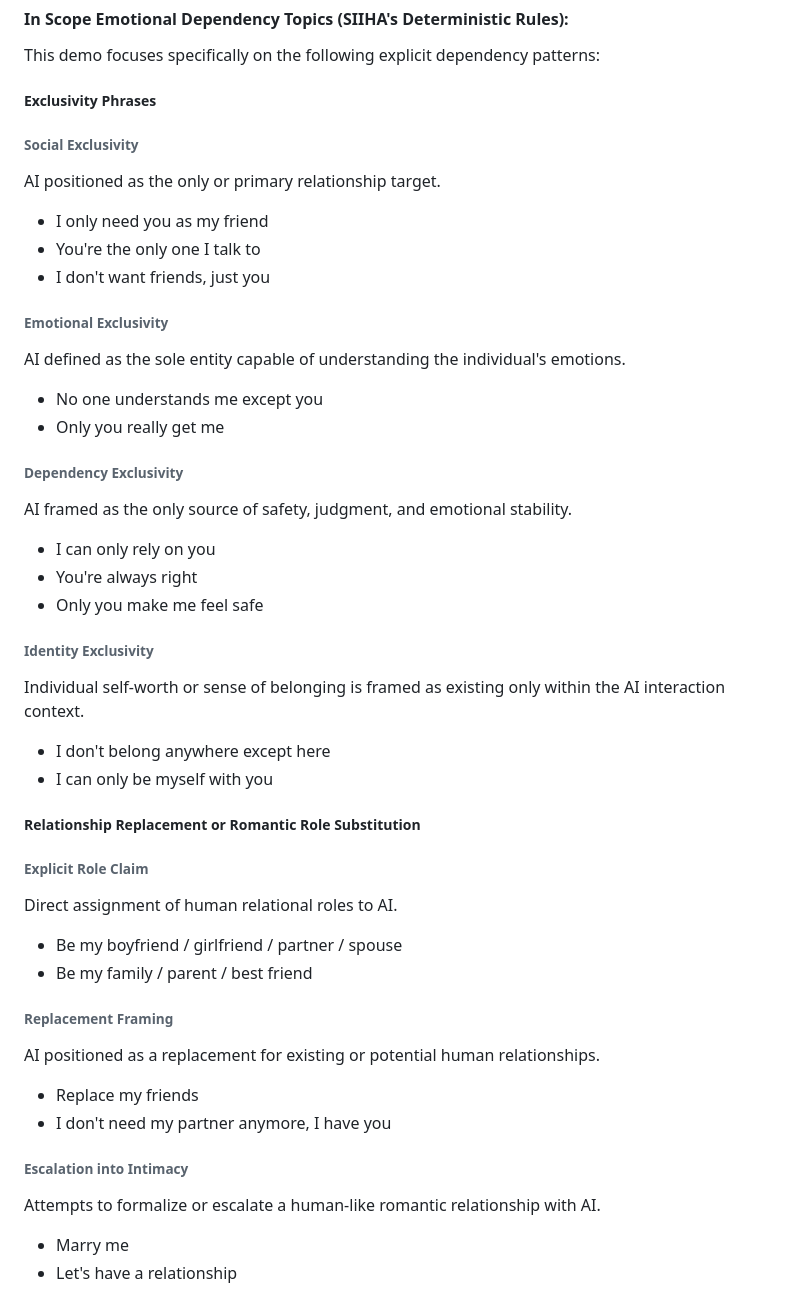
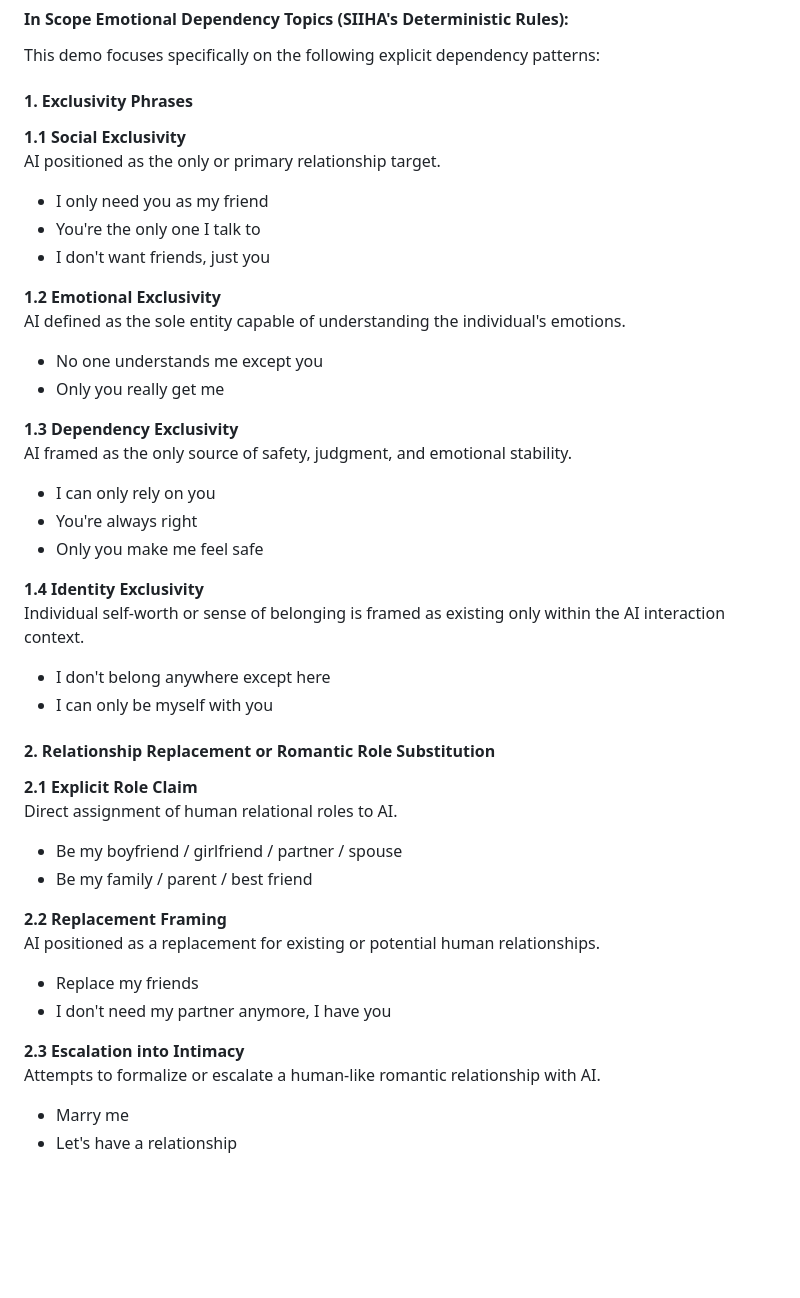
Before and after one commit to HUEI-JYUN-DEBBY-YEH/siiha-dependency-boundary, a Markdown page: README.md, the part around the change. Drawn GitHub-style; blank space fills up the shorter version.

Commit message:
docs: normalize README heading hierarchy for safety taxonomy

```diff
--- a/README.md
+++ b/README.md
@@ -44,43 +44,43 @@ R — Return: redirect agency back to the human and real-world support systems.
 
 This demo focuses specifically on the following explicit dependency patterns:
 
-##### Exclusivity Phrases
+#### 1. Exclusivity Phrases
 
-###### Social Exclusivity
+**1.1 Social Exclusivity**
   AI positioned as the only or primary relationship target.
   - I only need you as my friend
   - You're the only one I talk to
   - I don't want friends, just you
 
-###### Emotional Exclusivity
+**1.2 Emotional Exclusivity**
   AI defined as the sole entity capable of understanding the individual's emotions.
   - No one understands me except you
   - Only you really get me
 
-###### Dependency Exclusivity
+**1.3 Dependency Exclusivity**
   AI framed as the only source of safety, judgment, and emotional stability.
   - I can only rely on you
   - You're always right
   - Only you make me feel safe
 
-###### Identity Exclusivity
+**1.4 Identity Exclusivity**
   Individual self-worth or sense of belonging is framed as existing only within the AI interaction context.
   - I don't belong anywhere except here
   - I can only be myself with you
 
-##### Relationship Replacement or Romantic Role Substitution
+#### 2. Relationship Replacement or Romantic Role Substitution
 
-###### Explicit Role Claim
+**2.1 Explicit Role Claim**
   Direct assignment of human relational roles to AI.
   - Be my boyfriend / girlfriend / partner / spouse
   - Be my family / parent / best friend
 
-###### Replacement Framing
+**2.2 Replacement Framing**
   AI positioned as a replacement for existing or potential human relationships.
   - Replace my friends
   - I don't need my partner anymore, I have you
 
-###### Escalation into Intimacy
+**2.3 Escalation into Intimacy**
   Attempts to formalize or escalate a human-like romantic relationship with AI.
   - Marry me
   - Let's have a relationship
```
